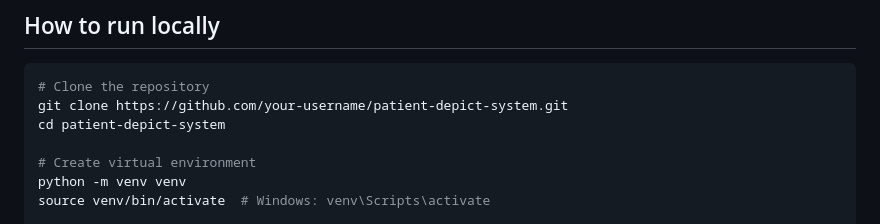
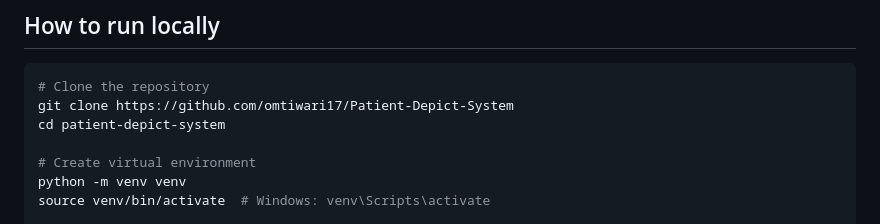
Before and after one commit to omtiwari17/Patient-Depict-System, a Markdown page: README.md, the part around the change. Drawn GitHub-style.

Commit message:
Update repository URL in README

````diff
--- a/README.md
+++ b/README.md
@@ -90,7 +90,7 @@ Data structures are designed with **HL7 FHIR alignment in mind** for future inte
 
 ```bash
 # Clone the repository
-git clone https://github.com/your-username/patient-depict-system.git
+git clone https://github.com/omtiwari17/Patient-Depict-System
 cd patient-depict-system
 
 # Create virtual environment
````
